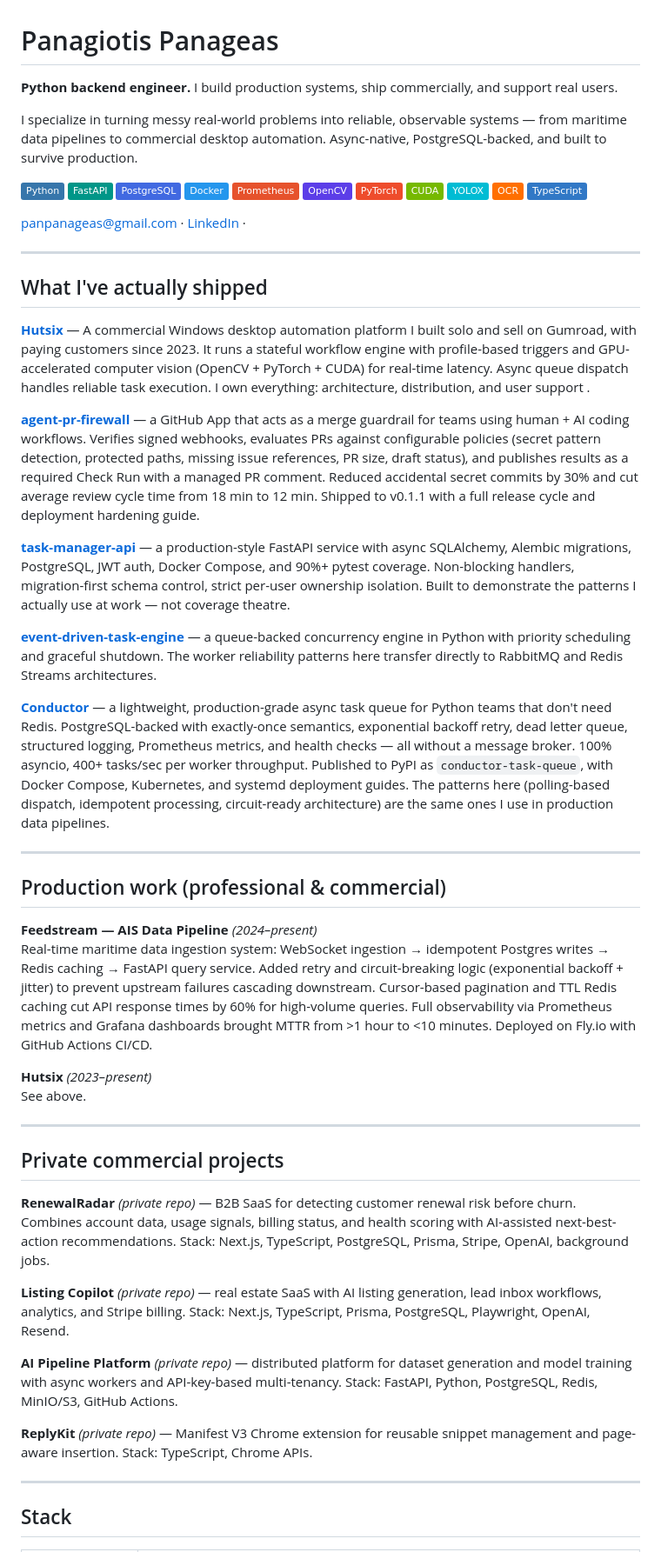
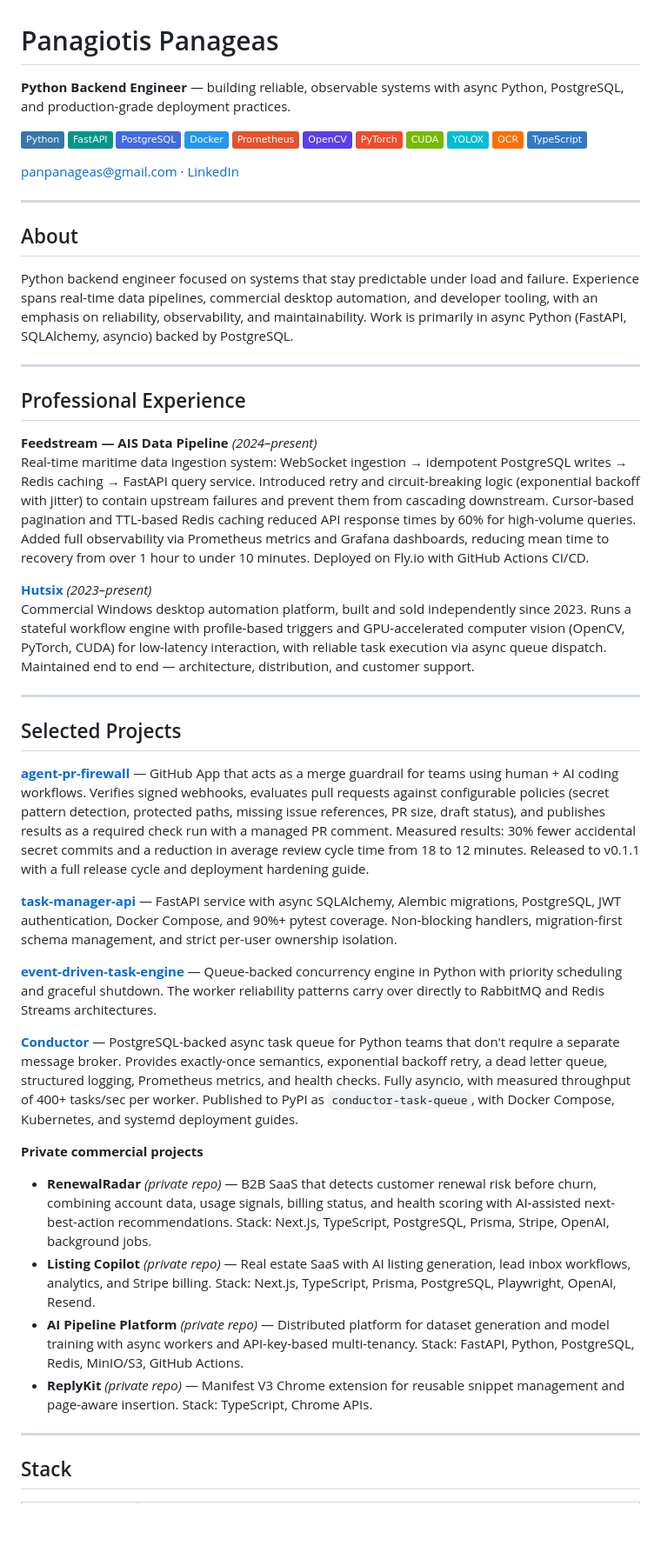
Before and after one commit to Archangel-77/Archangel-77, a Markdown page: README.md, the part around one of its changes. Shown at 87% size. Drawn GitHub-style; badges without logos; blank space fills up the shorter version.

Commit message:
feat:Updated Readme

```diff
--- a/README.md
+++ b/README.md
@@ -1,8 +1,6 @@
 # Panagiotis Panageas
 
-**Python backend engineer.** I build production systems, ship commercially, and support real users.
-
-I specialize in turning messy real-world problems into reliable, observable systems — from maritime data pipelines to commercial desktop automation. Async-native, PostgreSQL-backed, and built to survive production.
+**Python Backend Engineer** — building reliable, observable systems with async Python, PostgreSQL, and production-grade deployment practices.
 
 [![Python](https://img.shields.io/badge/Python-3776AB?logo=python&logoColor=white)](https://www.python.org/)
 [![FastAPI](https://img.shields.io/badge/FastAPI-009688?logo=fastapi&logoColor=white)](https://fastapi.tiangolo.com/)
@@ -16,43 +14,42 @@ I specialize in turning messy real-world problems into reliable, observable syst
 [![OCR](https://img.shields.io/badge/OCR-FF6F00?logo=tesseract&logoColor=white)](https://github.com/tesseract-ocr/tesseract)
 [![TypeScript](https://img.shields.io/badge/TypeScript-3178C6?logo=typescript&logoColor=white)](https://www.typescriptlang.org/)
 
-[panpanageas@gmail.com](mailto:panpanageas@gmail.com) · [LinkedIn](https://www.linkedin.com/in/panagiotis-panageas-017ba1213) ·
+[panpanageas@gmail.com](mailto:panpanageas@gmail.com) · [LinkedIn](https://www.linkedin.com/in/panagiotis-panageas-017ba1213)
 
 ---
 
-## What I've actually shipped
+## About
 
-**[Hutsix](https://github.com/Archangel-77/hutsix-public)** — A commercial Windows desktop automation platform I built solo and sell on Gumroad, with paying customers since 2023. It runs a stateful workflow engine with profile-based triggers and GPU-accelerated computer vision (OpenCV + PyTorch + CUDA) for real-time latency. Async queue dispatch handles reliable task execution. I own everything: architecture, distribution, and user support .
-
-**[agent-pr-firewall](https://github.com/Archangel-77/agent-pr-firewall)** — a GitHub App that acts as a merge guardrail for teams using human + AI coding workflows. Verifies signed webhooks, evaluates PRs against configurable policies (secret pattern detection, protected paths, missing issue references, PR size, draft status), and publishes results as a required Check Run with a managed PR comment. Reduced accidental secret commits by 30% and cut average review cycle time from 18 min to 12 min. Shipped to v0.1.1 with a full release cycle and deployment hardening guide.
-
-**[task-manager-api](https://github.com/Archangel-77/task-manager-api)** — a production-style FastAPI service with async SQLAlchemy, Alembic migrations, PostgreSQL, JWT auth, Docker Compose, and 90%+ pytest coverage. Non-blocking handlers, migration-first schema control, strict per-user ownership isolation. Built to demonstrate the patterns I actually use at work — not coverage theatre.
-
-**[event-driven-task-engine](https://github.com/Archangel-77/event-driven-task-engine)** — a queue-backed concurrency engine in Python with priority scheduling and graceful shutdown. The worker reliability patterns here transfer directly to RabbitMQ and Redis Streams architectures.
-
-**[Conductor](https://github.com/Archangel-77/conductor)** — a lightweight, production-grade async task queue for Python teams that don't need Redis. PostgreSQL-backed with exactly-once semantics, exponential backoff retry, dead letter queue, structured logging, Prometheus metrics, and health checks — all without a message broker. 100% asyncio, 400+ tasks/sec per worker throughput. Published to PyPI as `conductor-task-queue`, with Docker Compose, Kubernetes, and systemd deployment guides. The patterns here (polling-based dispatch, idempotent processing, circuit-ready architecture) are the same ones I use in production data pipelines.
+Python backend engineer focused on systems that stay predictable under load and failure. Experience spans real-time data pipelines, commercial desktop automation, and developer tooling, with an emphasis on reliability, observability, and maintainability. Work is primarily in async Python (FastAPI, SQLAlchemy, asyncio) backed by PostgreSQL.
 
 ---
 
-## Production work (professional & commercial)
+## Professional Experience
 
 **Feedstream — AIS Data Pipeline** *(2024–present)*
-Real-time maritime data ingestion system: WebSocket ingestion → idempotent Postgres writes → Redis caching → FastAPI query service. Added retry and circuit-breaking logic (exponential backoff + jitter) to prevent upstream failures cascading downstream. Cursor-based pagination and TTL Redis caching cut API response times by 60% for high-volume queries. Full observability via Prometheus metrics and Grafana dashboards brought MTTR from >1 hour to <10 minutes. Deployed on Fly.io with GitHub Actions CI/CD.
+Real-time maritime data ingestion system: WebSocket ingestion → idempotent PostgreSQL writes → Redis caching → FastAPI query service. Introduced retry and circuit-breaking logic (exponential backoff with jitter) to contain upstream failures and prevent them from cascading downstream. Cursor-based pagination and TTL-based Redis caching reduced API response times by 60% for high-volume queries. Added full observability via Prometheus metrics and Grafana dashboards, reducing mean time to recovery from over 1 hour to under 10 minutes. Deployed on Fly.io with GitHub Actions CI/CD.
 
-**Hutsix** *(2023–present)*
-See above.
+**[Hutsix](https://github.com/Archangel-77/hutsix-public)** *(2023–present)*
+Commercial Windows desktop automation platform, built and sold independently since 2023. Runs a stateful workflow engine with profile-based triggers and GPU-accelerated computer vision (OpenCV, PyTorch, CUDA) for low-latency interaction, with reliable task execution via async queue dispatch. Maintained end to end — architecture, distribution, and customer support.
 
 ---
 
-## Private commercial projects
+## Selected Projects
 
-**RenewalRadar** *(private repo)* — B2B SaaS for detecting customer renewal risk before churn. Combines account data, usage signals, billing status, and health scoring with AI-assisted next-best-action recommendations. Stack: Next.js, TypeScript, PostgreSQL, Prisma, Stripe, OpenAI, background jobs.
+**[agent-pr-firewall](https://github.com/Archangel-77/agent-pr-firewall)** — GitHub App that acts as a merge guardrail for teams using human + AI coding workflows. Verifies signed webhooks, evaluates pull requests against configurable policies (secret pattern detection, protected paths, missing issue references, PR size, draft status), and publishes results as a required check run with a managed PR comment. Measured results: 30% fewer accidental secret commits and a reduction in average review cycle time from 18 to 12 minutes. Released to v0.1.1 with a full release cycle and deployment hardening guide.
 
-**Listing Copilot** *(private repo)* — real estate SaaS with AI listing generation, lead inbox workflows, analytics, and Stripe billing. Stack: Next.js, TypeScript, Prisma, PostgreSQL, Playwright, OpenAI, Resend.
+**[task-manager-api](https://github.com/Archangel-77/task-manager-api)** — FastAPI service with async SQLAlchemy, Alembic migrations, PostgreSQL, JWT authentication, Docker Compose, and 90%+ pytest coverage. Non-blocking handlers, migration-first schema management, and strict per-user ownership isolation.
 
-**AI Pipeline Platform** *(private repo)* — distributed platform for dataset generation and model training with async workers and API-key-based multi-tenancy. Stack: FastAPI, Python, PostgreSQL, Redis, MinIO/S3, GitHub Actions.
+**[event-driven-task-engine](https://github.com/Archangel-77/event-driven-task-engine)** — Queue-backed concurrency engine in Python with priority scheduling and graceful shutdown. The worker reliability patterns carry over directly to RabbitMQ and Redis Streams architectures.
 
-**ReplyKit** *(private repo)* — Manifest V3 Chrome extension for reusable snippet management and page-aware insertion. Stack: TypeScript, Chrome APIs.
+**[Conductor](https://github.com/Archangel-77/conductor)** — PostgreSQL-backed async task queue for Python teams that don't require a separate message broker. Provides exactly-once semantics, exponential backoff retry, a dead letter queue, structured logging, Prometheus metrics, and health checks. Fully asyncio, with measured throughput of 400+ tasks/sec per worker. Published to PyPI as `conductor-task-queue`, with Docker Compose, Kubernetes, and systemd deployment guides.
+
+**Private commercial projects**
+
+- **RenewalRadar** *(private repo)* — B2B SaaS that detects customer renewal risk before churn, combining account data, usage signals, billing status, and health scoring with AI-assisted next-best-action recommendations. Stack: Next.js, TypeScript, PostgreSQL, Prisma, Stripe, OpenAI, background jobs.
+- **Listing Copilot** *(private repo)* — Real estate SaaS with AI listing generation, lead inbox workflows, analytics, and Stripe billing. Stack: Next.js, TypeScript, Prisma, PostgreSQL, Playwright, OpenAI, Resend.
+- **AI Pipeline Platform** *(private repo)* — Distributed platform for dataset generation and model training with async workers and API-key-based multi-tenancy. Stack: FastAPI, Python, PostgreSQL, Redis, MinIO/S3, GitHub Actions.
+- **ReplyKit** *(private repo)* — Manifest V3 Chrome extension for reusable snippet management and page-aware insertion. Stack: TypeScript, Chrome APIs.
 
 ---
 
```
Also changed, not shown: other parts of README.md (+13 -11 lines).
